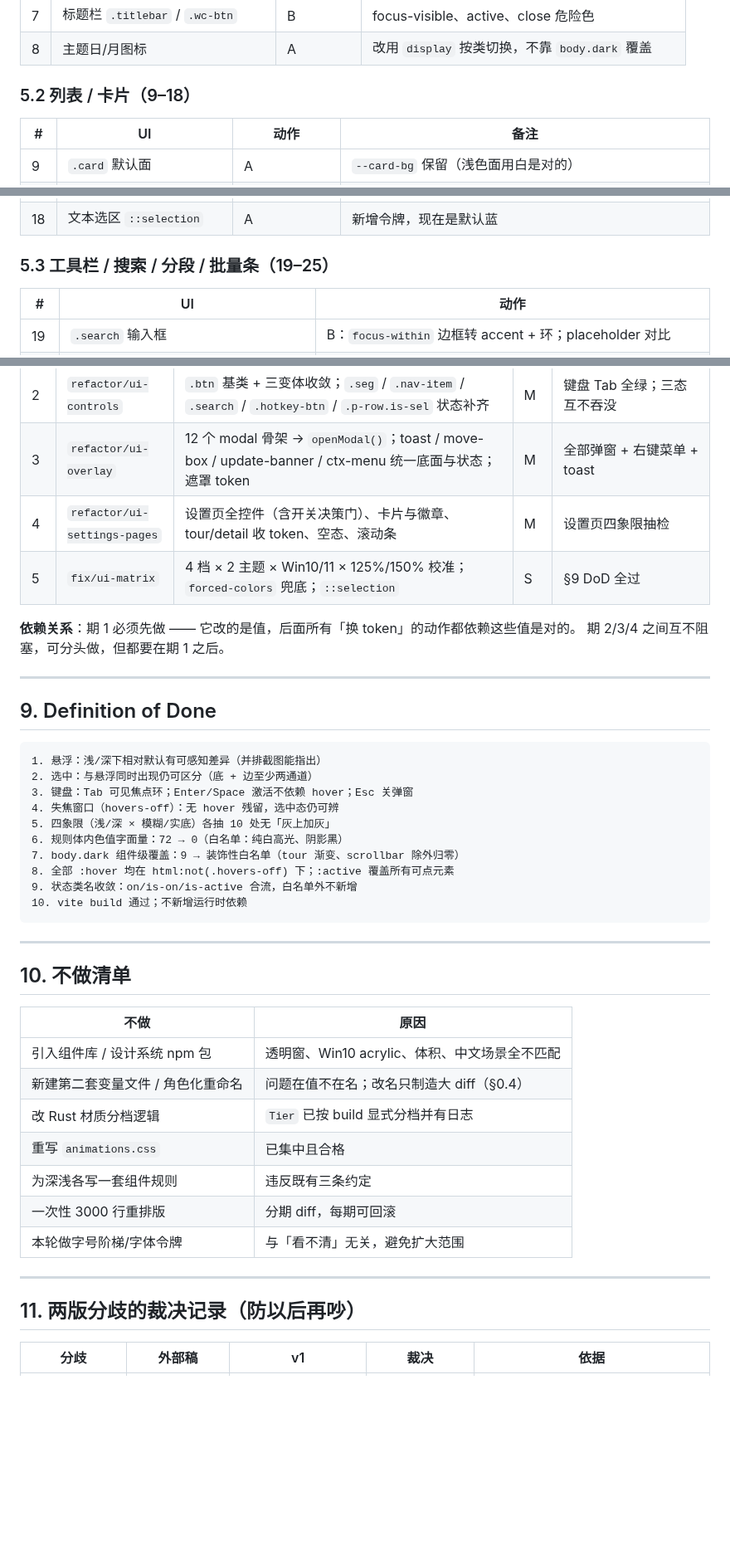
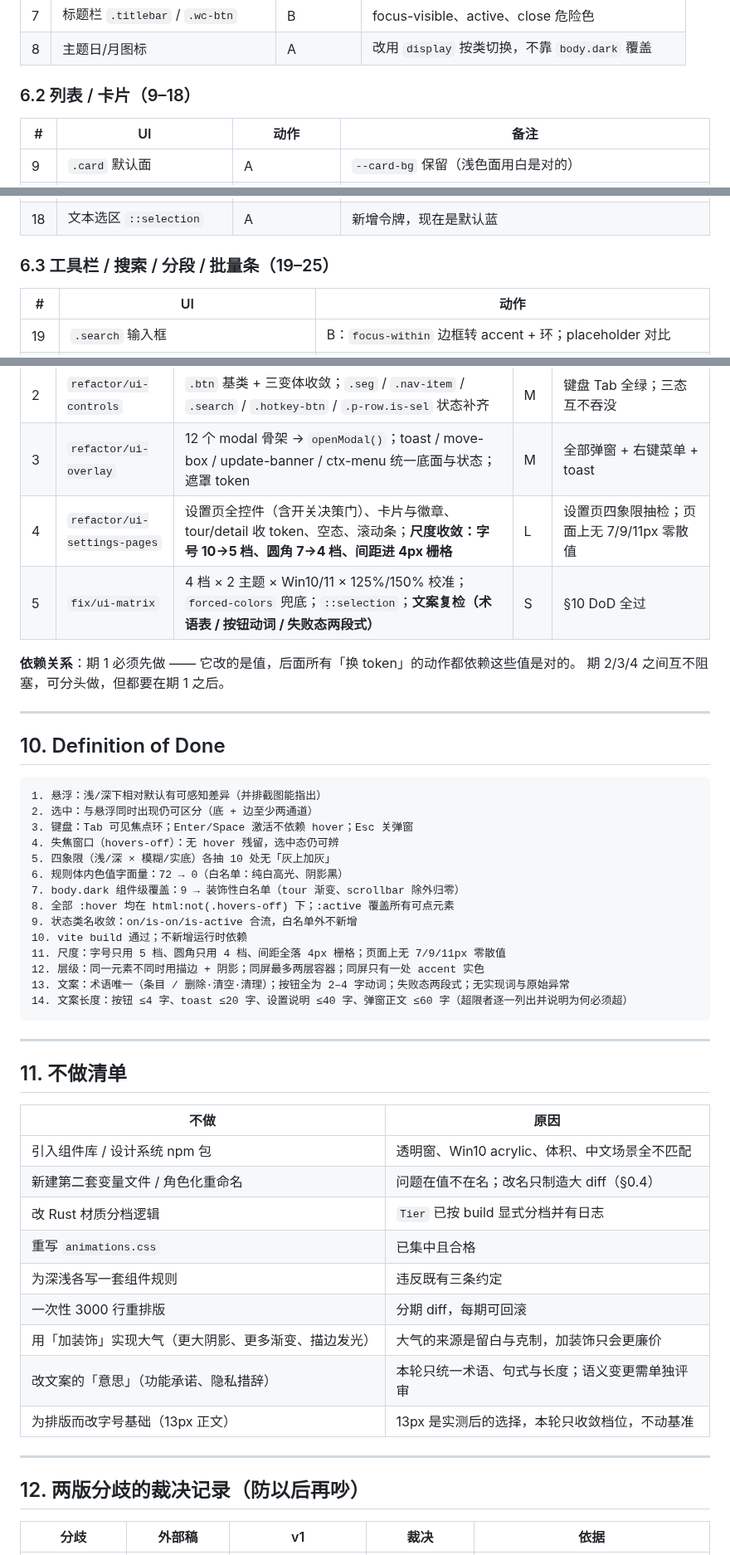
Before and after one commit to kunge9106/self_clipboard, a Markdown page: UI_REFACTOR_PLAN.md, 3 parts joined by grey strips. Shown at 83% size. GitHub-like rendering; blank space fills up the shorter version.

````diff
--- a/UI_REFACTOR_PLAN.md
+++ b/UI_REFACTOR_PLAN.md
@@ -175,7 +235,7 @@ v1 提出「角色化重命名」（`--surface-*` / `--border-*` / `--state-*`
 | 7 | 标题栏 `.titlebar` / `.wc-btn` | B | focus-visible、active、close 危险色 |
 | 8 | 主题日/月图标 | A | 改用 `display` 按类切换，不靠 `body.dark` 覆盖 |
 
-### 5.2 列表 / 卡片（9–18）
+### 6.2 列表 / 卡片（9–18）
 
 | # | UI | 动作 | 备注 |
 |---|---|---|---|
@@ -190,7 +250,7 @@ v1 提出「角色化重命名」（`--surface-*` / `--border-*` / `--state-*`
 | 17 | 滚动条 `::-webkit-scrollbar` | A | 4 处裸 rgba → `--scrollbar-thumb*` |
 | 18 | 文本选区 `::selection` | A | 新增令牌，现在是默认蓝 |
 
-### 5.3 工具栏 / 搜索 / 分段 / 批量条（19–25）
+### 6.3 工具栏 / 搜索 / 分段 / 批量条（19–25）
 
 | # | UI | 动作 |
 |---|---|---|
@@ -297,15 +357,15 @@ v1 提出「角色化重命名」（`--surface-*` / `--border-*` / `--state-*`
 | 1 | `refactor/ui-state-tokens` | **核心**：`--stroke` 浅色改黑系 + `--line` 合一 + `--state-*` 全组 + 焦点环统一 + hover 收敛（`--card-hover`/`--glass-hover` → `--state-hover`） | M | 浅色 × solid/acrylic 下边框、hover、输入框焦点肉眼可见；暗色无回退 |
 | 2 | `refactor/ui-controls` | `.btn` 基类 + 三变体收敛；`.seg` / `.nav-item` / `.search` / `.hotkey-btn` / `.p-row.is-sel` 状态补齐 | M | 键盘 Tab 全绿；三态互不吞没 |
 | 3 | `refactor/ui-overlay` | 12 个 modal 骨架 → `openModal()`；toast / move-box / update-banner / ctx-menu 统一底面与状态；遮罩 token | M | 全部弹窗 + 右键菜单 + toast |
-| 4 | `refactor/ui-settings-pages` | 设置页全控件（含开关决策门）、卡片与徽章、tour/detail 收 token、空态、滚动条 | M | 设置页四象限抽检 |
-| 5 | `fix/ui-matrix` | 4 档 × 2 主题 × Win10/11 × 125%/150% 校准；`forced-colors` 兜底；`::selection` | S | §9 DoD 全过 |
+| 4 | `refactor/ui-settings-pages` | 设置页全控件（含开关决策门）、卡片与徽章、tour/detail 收 token、空态、滚动条；**尺度收敛：字号 10→5 档、圆角 7→4 档、间距进 4px 栅格** | L | 设置页四象限抽检；页面上无 7/9/11px 零散值 |
+| 5 | `fix/ui-matrix` | 4 档 × 2 主题 × Win10/11 × 125%/150% 校准；`forced-colors` 兜底；`::selection`；**文案复检（术语表 / 按钮动词 / 失败态两段式）** | S | §10 DoD 全过 |
 
 **依赖关系**：期 1 必须先做 —— 它改的是值，后面所有「换 token」的动作都依赖这些值是对的。
 期 2/3/4 之间互不阻塞，可分头做，但都要在期 1 之后。
 
 ---
 
-## 9. Definition of Done
+## 10. Definition of Done
 
 ```text
 1. 悬浮：浅/深下相对默认有可感知差异（并排截图能指出）
@@ -318,11 +378,15 @@ v1 提出「角色化重命名」（`--surface-*` / `--border-*` / `--state-*`
 8. 全部 :hover 均在 html:not(.hovers-off) 下；:active 覆盖所有可点元素
 9. 状态类名收敛：on/is-on/is-active 合流，白名单外不新增
 10. vite build 通过；不新增运行时依赖
+11. 尺度：字号只用 5 档、圆角只用 4 档、间距全落 4px 栅格；页面上无 7/9/11px 零散值
+12. 层级：同一元素不同时用描边 + 阴影；同屏最多两层容器；同屏只有一处 accent 实色
+13. 文案：术语唯一（条目 / 删除·清空·清理）；按钮全为 2–4 字动词；失败态两段式；无实现词与原始异常
+14. 文案长度：按钮 ≤4 字、toast ≤20 字、设置说明 ≤40 字、弹窗正文 ≤60 字（超限者逐一列出并说明为何必须超）
 ```
 
 ---
 
-## 10. 不做清单
+## 11. 不做清单
 
 | 不做 | 原因 |
 |---|---|
@@ -332,11 +396,13 @@ v1 提出「角色化重命名」（`--surface-*` / `--border-*` / `--state-*`
 | 重写 `animations.css` | 已集中且合格 |
 | 为深浅各写一套组件规则 | 违反既有三条约定 |
 | 一次性 3000 行重排版 | 分期 diff，每期可回滚 |
-| 本轮做字号阶梯/字体令牌 | 与「看不清」无关，避免扩大范围 |
+| 用「加装饰」实现大气（更大阴影、更多渐变、描边发光） | 大气的来源是留白与克制，加装饰只会更廉价 |
+| 改文案的「意思」（功能承诺、隐私措辞） | 本轮只统一术语、句式与长度；语义变更需单独评审 |
+| 为排版而改字号基础（13px 正文） | 13px 是实测后的选择，本轮只收敛档位，不动基准 |
 
 ---
 
-## 11. 两版分歧的裁决记录（防以后再吵）
+## 12. 两版分歧的裁决记录（防以后再吵）
 
 | 分歧 | 外部稿 | v1 | 裁决 | 依据 |
 |---|---|---|---|---|
````
Also changed, not shown: other parts of UI_REFACTOR_PLAN.md (+76 -16 lines).
